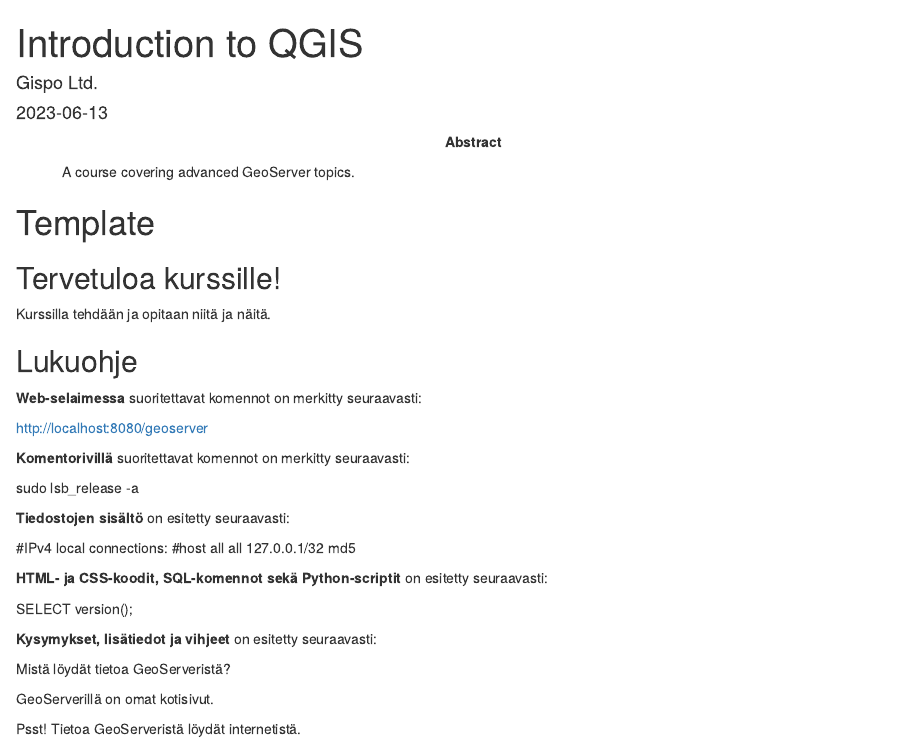
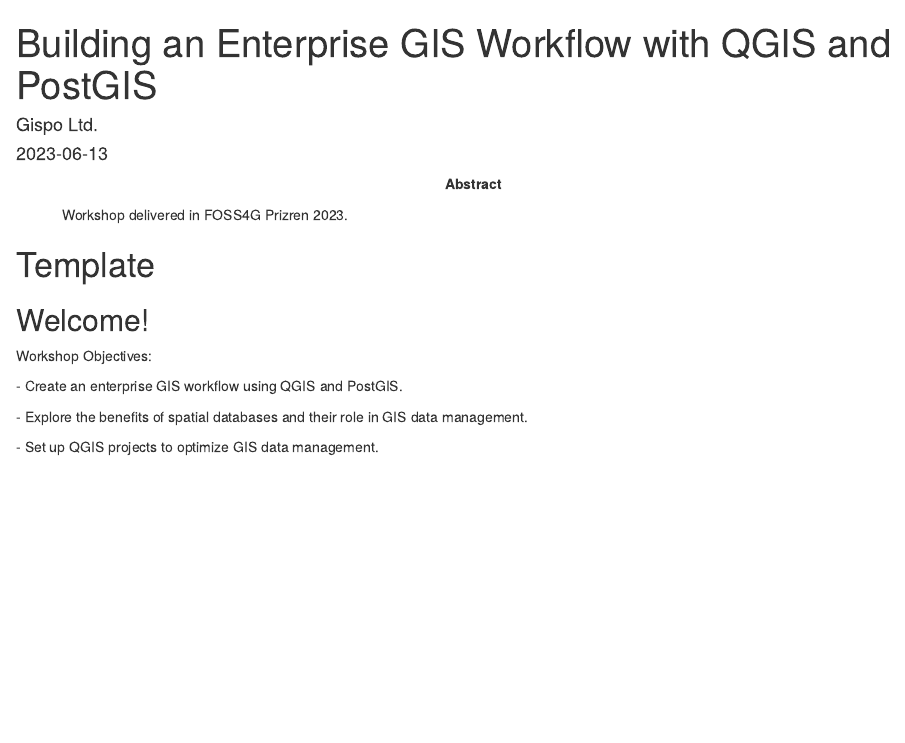
Before and after one commit to GispoCoding/foss4gna_baltimore_2023_workshop, an R Markdown document (src/index.Rmd): the page in a window 1100 px wide, from its top. Rendered offline with R 4.5, knitr and Pandoc, with nearby package versions; drawn as R Markdown's standard HTML page in place of the format the file asks for.

Commit message:
initial code

```diff
--- a/src/index.Rmd
+++ b/src/index.Rmd
@@ -1,9 +1,9 @@
 ---
-title: "Introduction to QGIS"
+title: "Building an Enterprise GIS Workflow with QGIS and PostGIS"
 author: "Gispo Ltd."
 date: "`r Sys.Date()`"
 site: "bookdown::bookdown_site"
-abstract: "A course covering advanced GeoServer topics."
+abstract: "Workshop delivered in FOSS4G Prizren 2023."
 output:
     bookdown::html_book:
         toc: true
@@ -14,12 +14,16 @@
 documentclass: book
 ---
 
-<!-- Harjoitukset -->
+<!-- Exercises -->
 
 # Template
 
-## Tervetuloa kurssille!
+## Welcome!
 
-Kurssilla tehdään ja opitaan niitä ja näitä.
+Workshop Objectives:
 
-## Lukuohje
+\- Create an enterprise GIS workflow using QGIS and PostGIS.
+
+\- Explore the benefits of spatial databases and their role in GIS data management.
+
+\- Set up QGIS projects to optimize GIS data management.
```
Also changed, not shown: src/index.Rmd (4 more changed lines).
